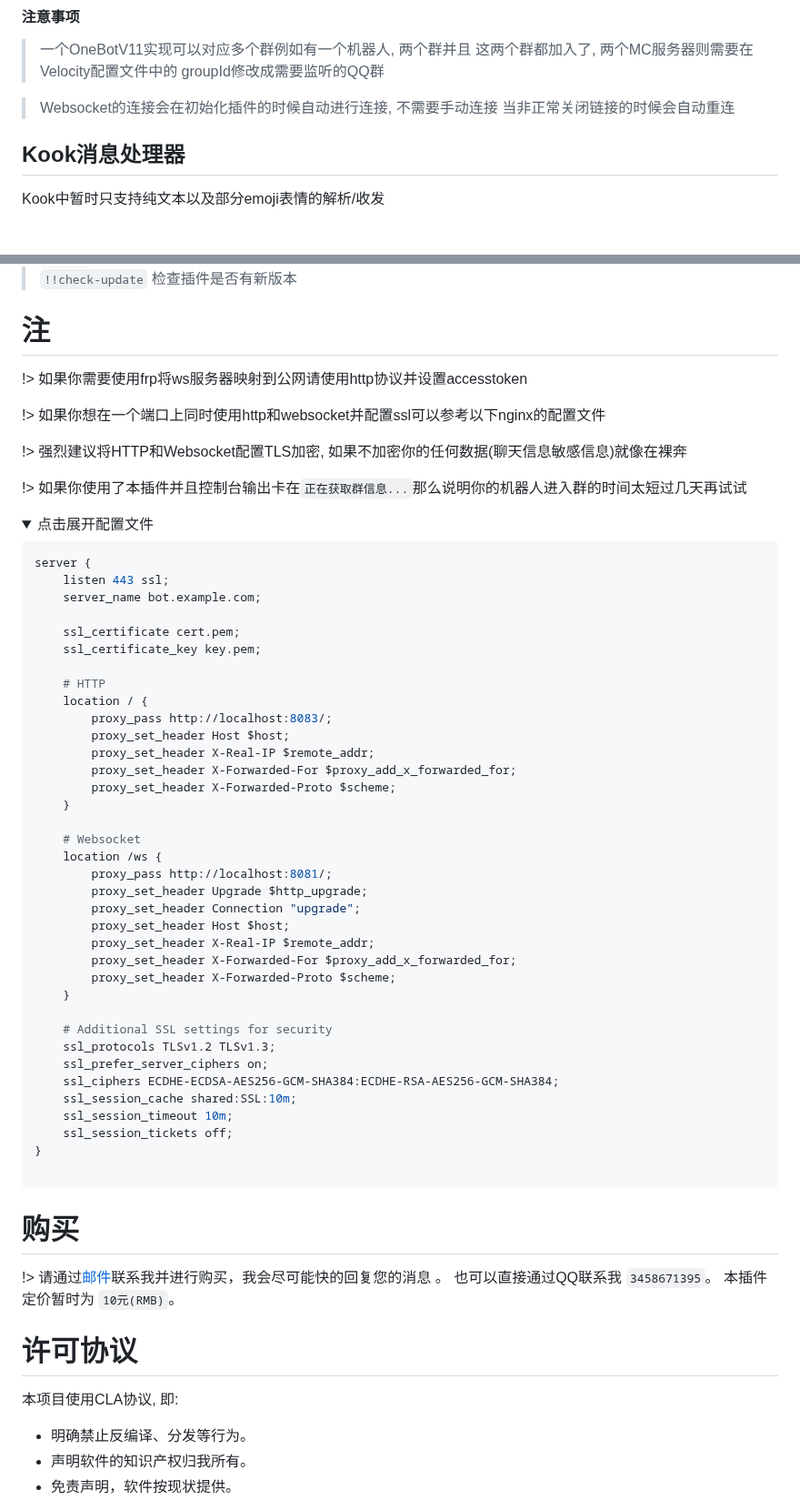
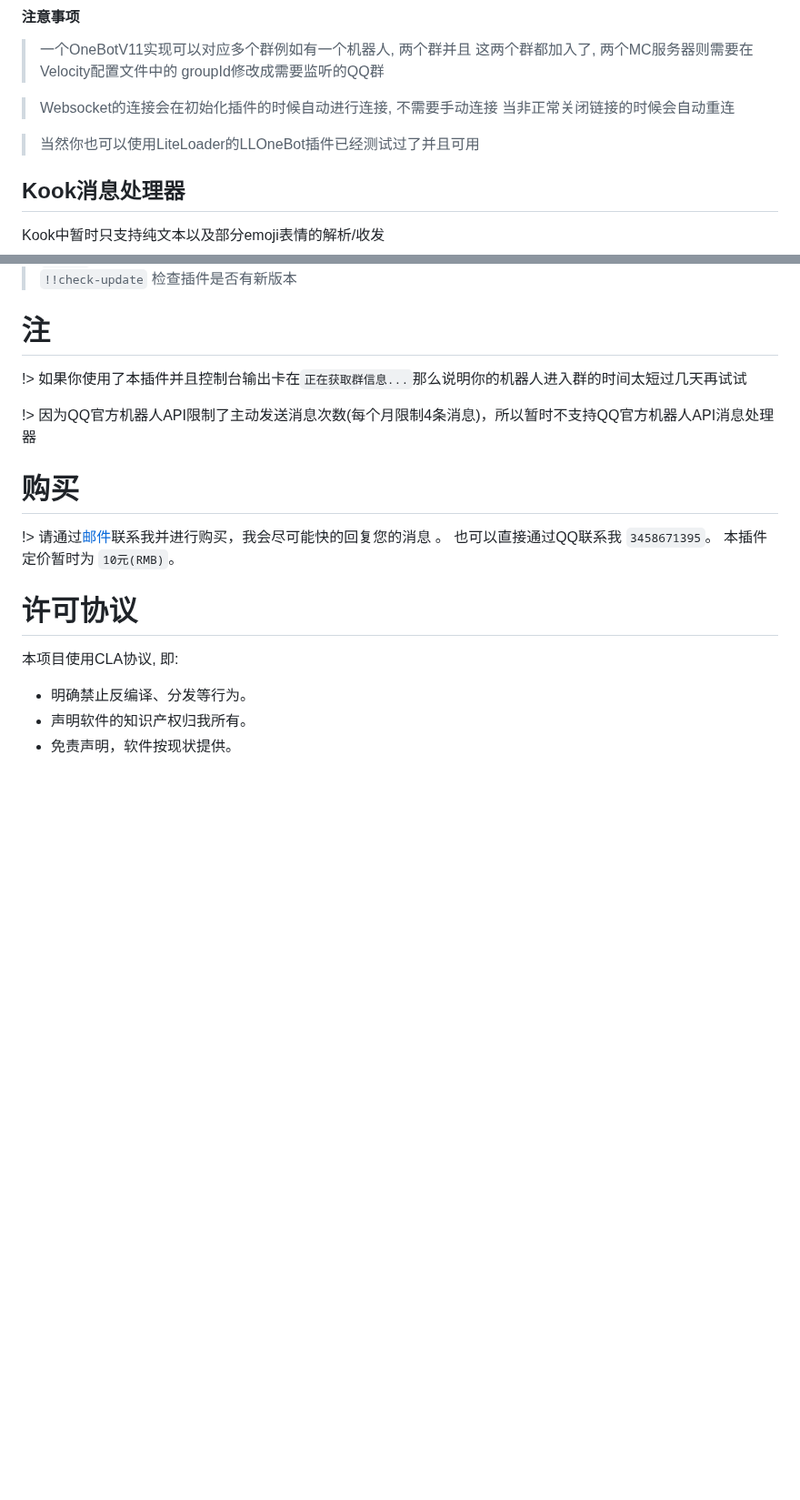
Before and after one commit to RTAkland/pluginDocs, a Markdown page: docs/ChatConnector.md, 2 parts joined by grey strips. Shown at 91% size. Rendered like a GitHub page; folded sections open; blank space fills up the shorter version.

Commit message:
docs: update docs

````diff
--- a/docs/ChatConnector.md
+++ b/docs/ChatConnector.md
@@ -104,6 +104,8 @@
 
 > Websocket的连接会在初始化插件的时候自动进行连接, 不需要手动连接
 > 当非正常关闭链接的时候会自动重连
+
+> 当然你也可以使用LiteLoader的LLOneBot插件已经测试过了并且可用
 
 ## Kook消息处理器
 
@@ -290,57 +292,9 @@ Kook中暂时只支持纯文本以及部分emoji表情的解析/收发
 
 # 注
 
-!> 如果你需要使用frp将ws服务器映射到公网请使用http协议并设置accesstoken
-
-!> 如果你想在一个端口上同时使用http和websocket并配置ssl可以参考以下nginx的配置文件
-
-!> 强烈建议将HTTP和Websocket配置TLS加密, 如果不加密你的任何数据(聊天信息敏感信息)就像在裸奔
-
 !> 如果你使用了本插件并且控制台输出卡在`正在获取群信息...`那么说明你的机器人进入群的时间太短过几天再试试
 
-<details>
-<summary>点击展开配置文件</summary>
-
-```conf
-server {
-    listen 443 ssl;
-    server_name bot.example.com;
-
-    ssl_certificate cert.pem;
-    ssl_certificate_key key.pem;
-
-    # HTTP
-    location / {
-        proxy_pass http://localhost:8083/;
-        proxy_set_header Host $host;
-        proxy_set_header X-Real-IP $remote_addr;
-        proxy_set_header X-Forwarded-For $proxy_add_x_forwarded_for;
-        proxy_set_header X-Forwarded-Proto $scheme;
-    }
-
-    # Websocket
-    location /ws {
-        proxy_pass http://localhost:8081/;
-        proxy_set_header Upgrade $http_upgrade;
-        proxy_set_header Connection "upgrade";
-        proxy_set_header Host $host;
-        proxy_set_header X-Real-IP $remote_addr;
-        proxy_set_header X-Forwarded-For $proxy_add_x_forwarded_for;
-        proxy_set_header X-Forwarded-Proto $scheme;
-    }
-
-    # Additional SSL settings for security
-    ssl_protocols TLSv1.2 TLSv1.3;
-    ssl_prefer_server_ciphers on;
-    ssl_ciphers ECDHE-ECDSA-AES256-GCM-SHA384:ECDHE-RSA-AES256-GCM-SHA384;
-    ssl_session_cache shared:SSL:10m;
-    ssl_session_timeout 10m;
-    ssl_session_tickets off;
-}
-
-```
-
-</details>
+!> 因为QQ官方机器人API限制了主动发送消息次数(每个月限制4条消息)，所以暂时不支持QQ官方机器人API消息处理器
 
 # 购买
 
````
